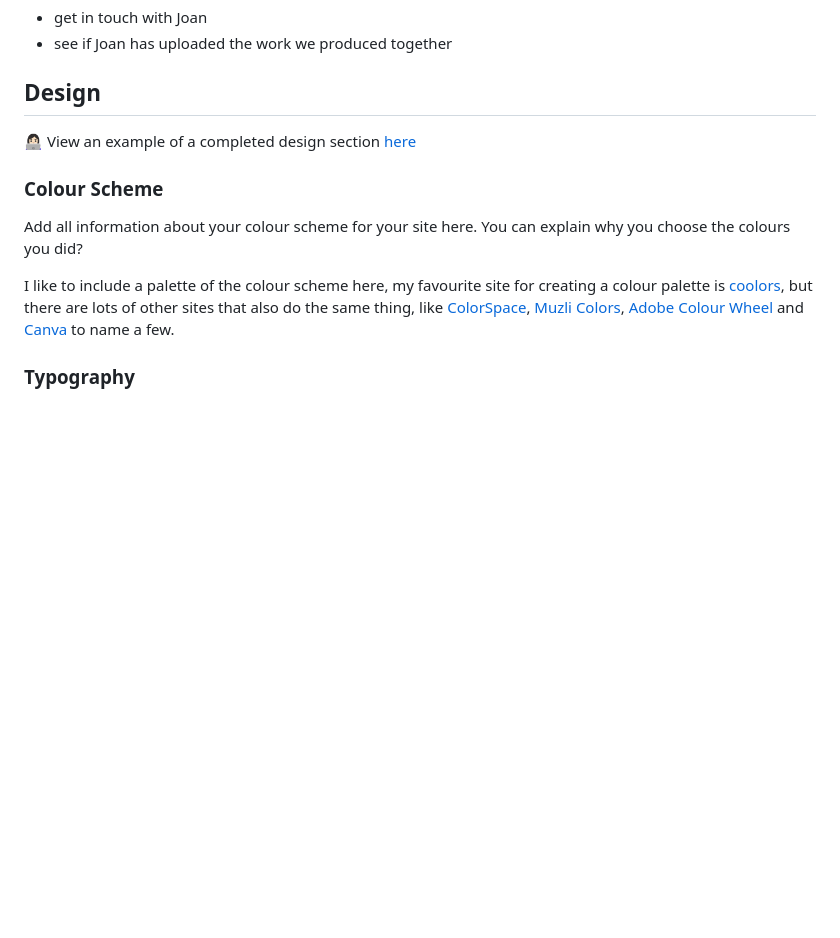
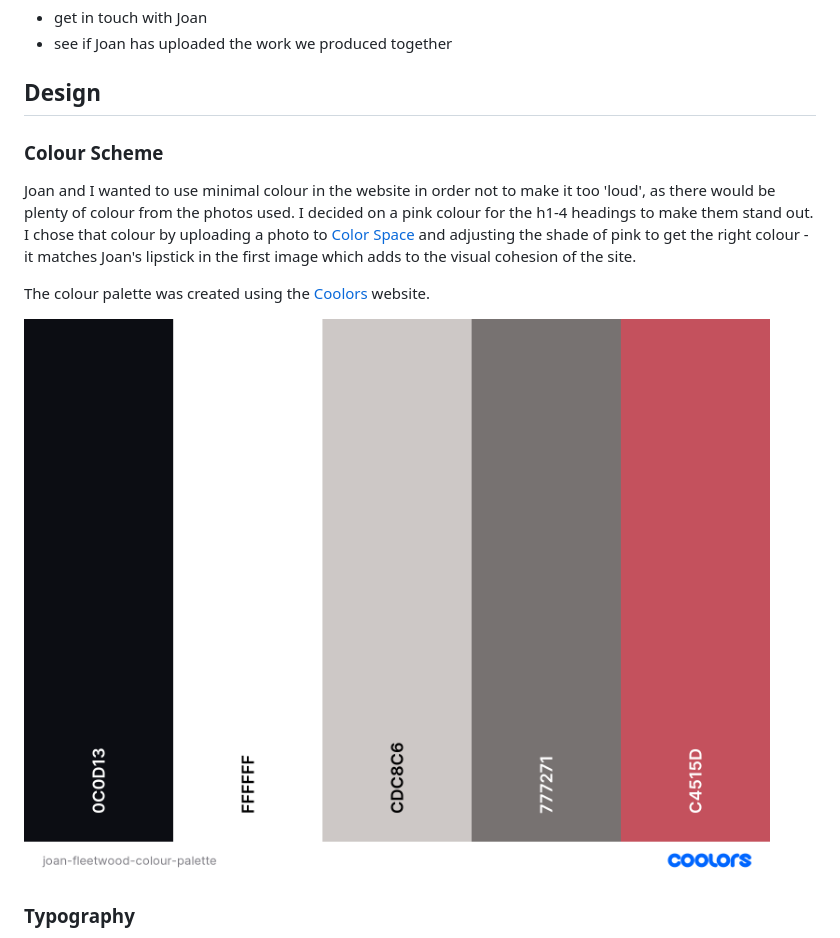
Before and after one commit to EJFleet/joan-fleetwood-actor, a Markdown page: README.md, the part around the change. GitHub-like rendering; pictures changed too: documentation/joan-fleetwood-colour-palette.png (added); blank space fills up the shorter version.

Commit message:
Upload images to documentation file; add user stories and colour scheme to readme

```diff
--- a/README.md
+++ b/README.md
@@ -99,13 +99,13 @@ I want to
 
 ## Design
 
-👩🏻‍💻 View an example of a completed design section [here](https://github.com/kera-cudmore/earth-day-hackathon-2022#Design)
-
 ### Colour Scheme
 
-Add all information about your colour scheme for your site here. You can explain why you choose the colours you did?
+Joan and I wanted to use minimal colour in the website in order not to make it too 'loud', as there would be plenty of colour from the photos used.  I decided on a pink colour for the h1-4 headings to make them stand out.  I chose that colour by uploading a photo to [Color Space](https://mycolor.space/) and adjusting the shade of pink to get the right colour - it matches Joan's lipstick in the first image which adds to the visual cohesion of the site.
 
-I like to include a palette of the colour scheme here, my favourite site for creating a colour palette is [coolors](https://coolors.co/), but there are lots of other sites that also do the same thing, like [ColorSpace](https://mycolor.space/?hex=%23F5F5F5&sub=1), [Muzli Colors](https://colors.muz.li/), [Adobe Colour Wheel](https://color.adobe.com/create/color-wheel) and [Canva](https://www.canva.com/colors/color-palette-generator/) to name a few.
+The colour palette was created using the [Coolors](https://coolors.co/) website.
+
+![Colour palette for the site](documentation/joan-fleetwood-colour-palette.png)
 
 ### Typography
 
```
Also changed, not shown: documentation/joan-fleetwood-snippet-w3c-html-validation-fail-28.4.24.png (added), documentation/joan-fleetwood-w3c-css-validation-fail-29.4.24.png (added), documentation/joan-fleetwood-w3c-html-validation-fail-28.4.24.png (added), 1 other file.
